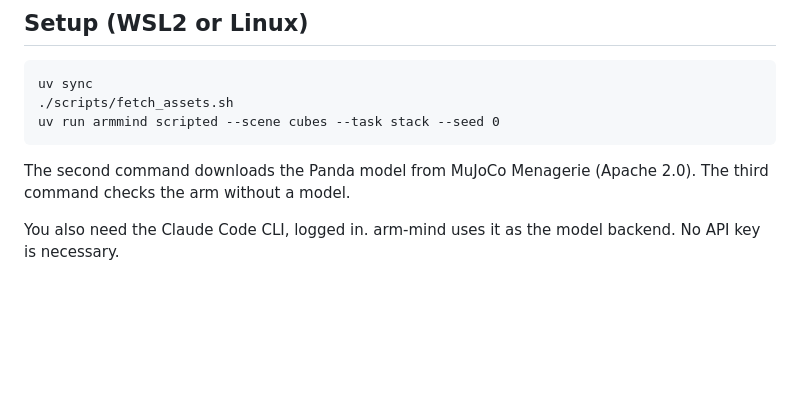
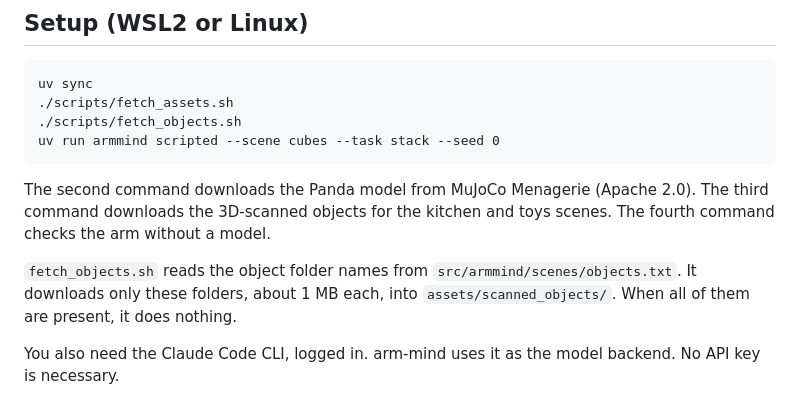
Before and after one commit to kamwoh/plan-and-act, a Markdown page: README.md, the part around one of its changes. Rendered like a GitHub page; blank space fills up the shorter version.

```diff
--- a/README.md
+++ b/README.md
@@ -6,9 +6,12 @@ An LLM controls a simulated robot arm. Write an instruction or pick an example,
 
     uv sync
     ./scripts/fetch_assets.sh
+    ./scripts/fetch_objects.sh
     uv run armmind scripted --scene cubes --task stack --seed 0
 
-The second command downloads the Panda model from MuJoCo Menagerie (Apache 2.0). The third command checks the arm without a model.
+The second command downloads the Panda model from MuJoCo Menagerie (Apache 2.0). The third command downloads the 3D-scanned objects for the kitchen and toys scenes. The fourth command checks the arm without a model.
+
+`fetch_objects.sh` reads the object folder names from `src/armmind/scenes/objects.txt`. It downloads only these folders, about 1 MB each, into `assets/scanned_objects/`. When all of them are present, it does nothing.
 
 You also need the Claude Code CLI, logged in. arm-mind uses it as the model backend. No API key is necessary.
 
```
Also changed, not shown: other parts of README.md (+28 -1 lines).
